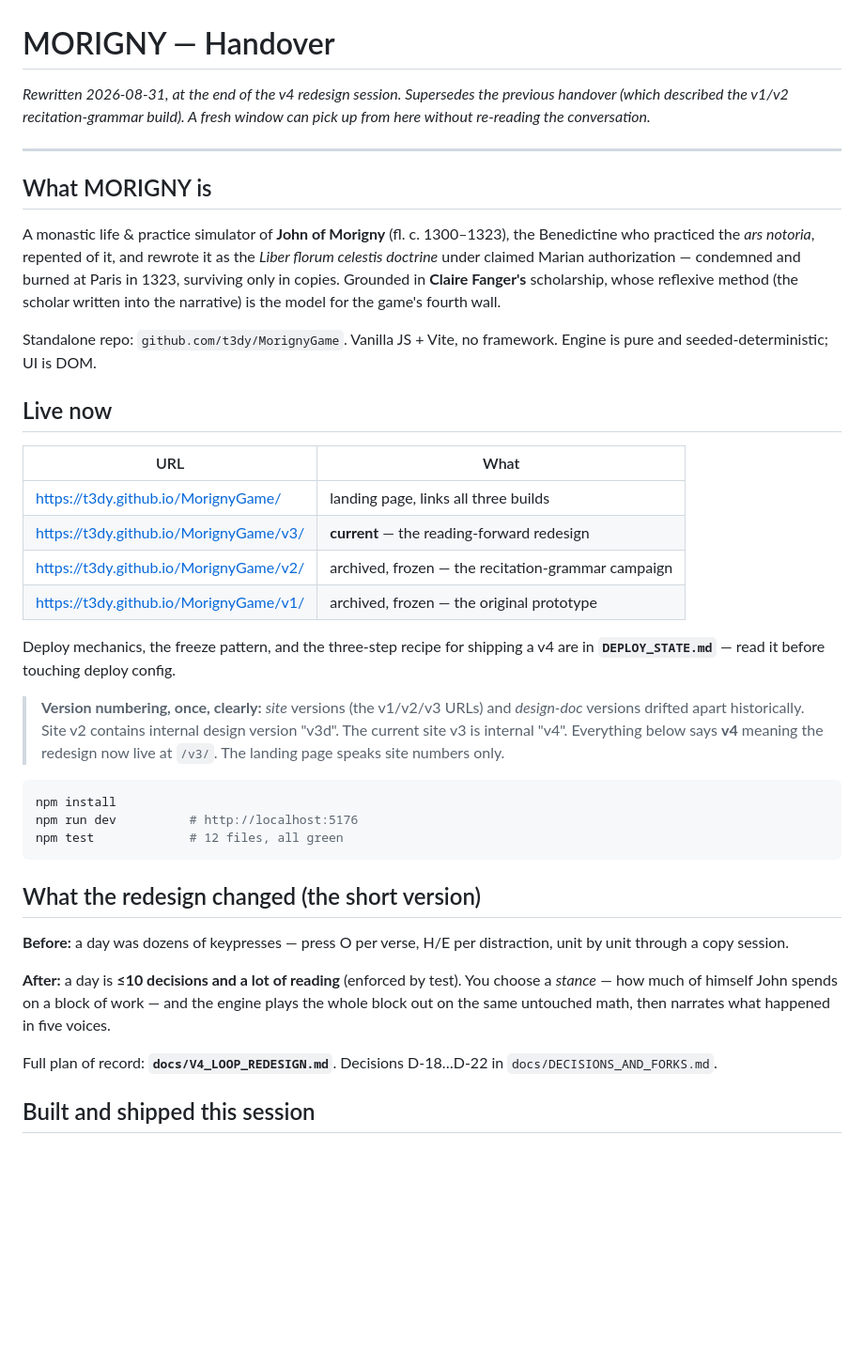
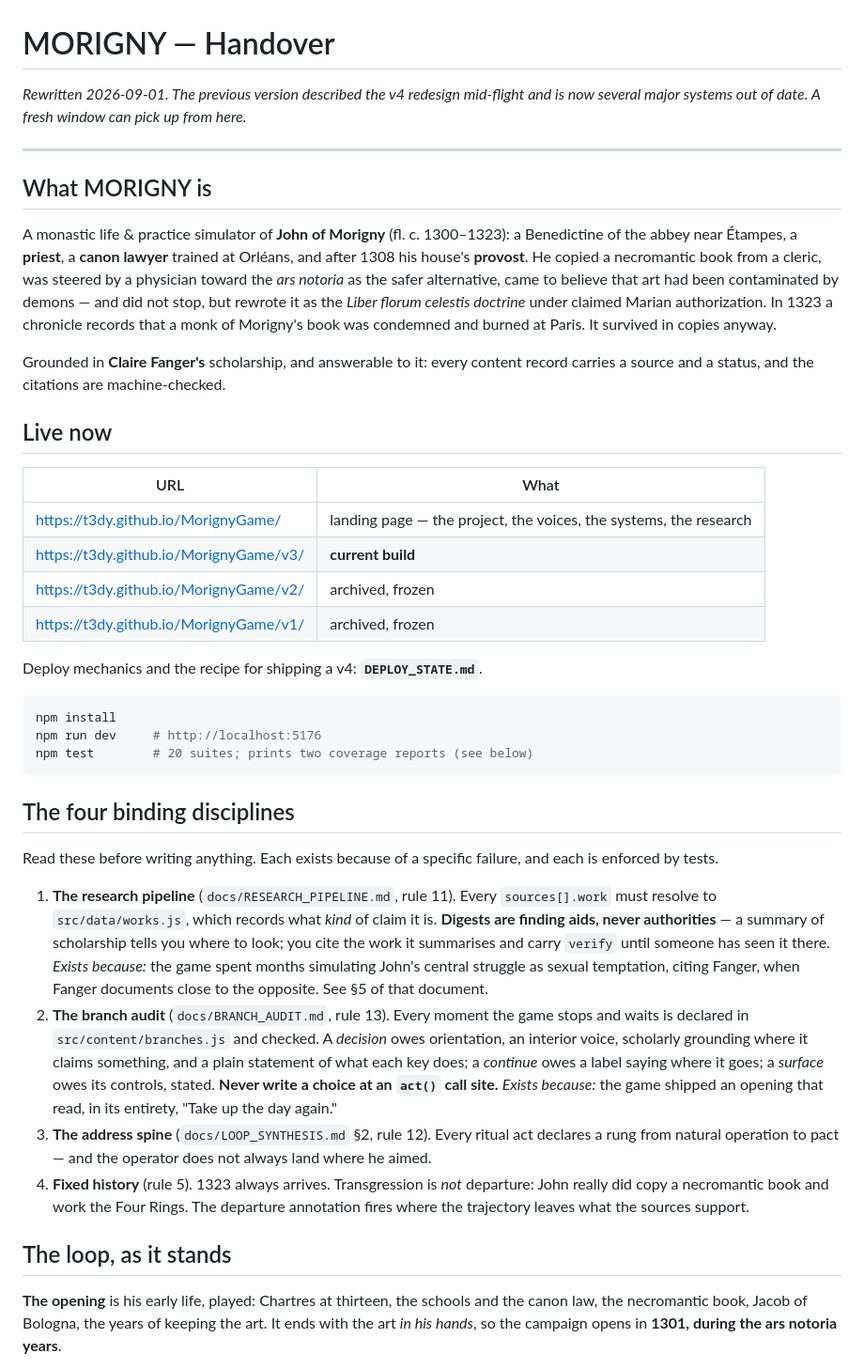
Before and after one commit to t3dy/MorignyGame, a Markdown page: HANDOVER.md, the part around one of its changes. Shown at 94% size. Drawn GitHub-style; blank space fills up the shorter version.

````diff
--- a/HANDOVER.md
+++ b/HANDOVER.md
@@ -1,62 +1,77 @@
 # MORIGNY — Handover
 
-*Rewritten 2026-08-31, at the end of the v4 redesign session. Supersedes
-the previous handover (which described the v1/v2 recitation-grammar
-build). A fresh window can pick up from here without re-reading the
-conversation.*
+*Rewritten 2026-09-01. The previous version described the v4 redesign
+mid-flight and is now several major systems out of date. A fresh window
+can pick up from here.*
 
 ---
 
 ## What MORIGNY is
 
 A monastic life & practice simulator of **John of Morigny** (fl. c.
-1300–1323), the Benedictine who practiced the *ars notoria*, repented of
-it, and rewrote it as the *Liber florum celestis doctrine* under claimed
-Marian authorization — condemned and burned at Paris in 1323, surviving
-only in copies. Grounded in **Claire Fanger's** scholarship, whose
-reflexive method (the scholar written into the narrative) is the model
-for the game's fourth wall.
+1300–1323): a Benedictine of the abbey near Étampes, a **priest**, a
+**canon lawyer** trained at Orléans, and after 1308 his house's
+**provost**. He copied a necromantic book from a cleric, was steered by
+a physician toward the *ars notoria* as the safer alternative, came to
+believe that art had been contaminated by demons — and did not stop, but
+rewrote it as the *Liber florum celestis doctrine* under claimed Marian
+authorization. In 1323 a chronicle records that a monk of Morigny's book
+was condemned and burned at Paris. It survived in copies anyway.
 
-Standalone repo: `github.com/t3dy/MorignyGame`. Vanilla JS + Vite, no
-framework. Engine is pure and seeded-deterministic; UI is DOM.
+Grounded in **Claire Fanger's** scholarship, and answerable to it: every
+content record carries a source and a status, and the citations are
+machine-checked.
 
 ## Live now
 
 | URL | What |
 |---|---|
-| https://t3dy.github.io/MorignyGame/ | landing page, links all three builds |
-| https://t3dy.github.io/MorignyGame/v3/ | **current** — the reading-forward redesign |
-| https://t3dy.github.io/MorignyGame/v2/ | archived, frozen — the recitation-grammar campaign |
-| https://t3dy.github.io/MorignyGame/v1/ | archived, frozen — the original prototype |
+| https://t3dy.github.io/MorignyGame/ | landing page — the project, the voices, the systems, the research |
+| https://t3dy.github.io/MorignyGame/v3/ | **current build** |
+| https://t3dy.github.io/MorignyGame/v2/ | archived, frozen |
+| https://t3dy.github.io/MorignyGame/v1/ | archived, frozen |
 
-Deploy mechanics, the freeze pattern, and the three-step recipe for
-shipping a v4 are in **`DEPLOY_STATE.md`** — read it before touching
-deploy config.
-
-> **Version numbering, once, clearly:** *site* versions (the v1/v2/v3
-> URLs) and *design-doc* versions drifted apart historically. Site v2
-> contains internal design version "v3d". The current site v3 is internal
-> "v4". Everything below says **v4** meaning the redesign now live at
-> `/v3/`. The landing page speaks site numbers only.
+Deploy mechanics and the recipe for shipping a v4: **`DEPLOY_STATE.md`**.
 
 ```bash
 npm install
-npm run dev          # http://localhost:5176
-npm test             # 12 files, all green
+npm run dev     # http://localhost:5176
+npm test        # 20 suites; prints two coverage reports (see below)
 ```
 
-## What the redesign changed (the short version)
+## The four binding disciplines
 
-**Before:** a day was dozens of keypresses — press O per verse, H/E per
-distraction, unit by unit through a copy session.
+Read these before writing anything. Each exists because of a specific
+failure, and each is enforced by tests.
 
-**After:** a day is **≤10 decisions and a lot of reading** (enforced by
-test). You choose a *stance* — how much of himself John spends on a
-block of work — and the engine plays the whole block out on the same
-untouched math, then narrates what happened in five voices.
+1. **The research pipeline** (`docs/RESEARCH_PIPELINE.md`, rule 11).
+   Every `sources[].work` must resolve to `src/data/works.js`, which
+   records what *kind* of claim it is. **Digests are finding aids, never
+   authorities** — a summary of scholarship tells you where to look; you
+   cite the work it summarises and carry `verify` until someone has seen
+   it there. *Exists because:* the game spent months simulating John's
+   central struggle as sexual temptation, citing Fanger, when Fanger
+   documents close to the opposite. See §5 of that document.
+2. **The branch audit** (`docs/BRANCH_AUDIT.md`, rule 13). Every moment
+   the game stops and waits is declared in `src/content/branches.js` and
+   checked. A *decision* owes orientation, an interior voice, scholarly
+   grounding where it claims something, and a plain statement of what
+   each key does; a *continue* owes a label saying where it goes; a
+   *surface* owes its controls, stated. **Never write a choice at an
+   `act()` call site.** *Exists because:* the game shipped an opening
+   that read, in its entirety, "Take up the day again."
+3. **The address spine** (`docs/LOOP_SYNTHESIS.md` §2, rule 12). Every
+   ritual act declares a rung from natural operation to pact — and the
+   operator does not always land where he aimed.
+4. **Fixed history** (rule 5). 1323 always arrives. Transgression is
+   *not* departure: John really did copy a necromantic book and work the
+   Four Rings. The departure annotation fires where the trajectory
+   leaves what the sources support.
 
-Full plan of record: **`docs/V4_LOOP_REDESIGN.md`**. Decisions D-18…D-22
-in `docs/DECISIONS_AND_FORKS.md`.
+## The loop, as it stands
 
-## Built and shipped this session
+**The opening** is his early life, played: Chartres at thirteen, the
+schools and the canon law, the necromantic book, Jacob of Bologna, the
+years of keeping the art. It ends with the art *in his hands*, so the
+campaign opens in **1301, during the ars notoria years**.
 
````
Also changed, not shown: other parts of HANDOVER.md (+83 -175 lines), docs/BRANCH_AUDIT.md (+2 -2 lines).
